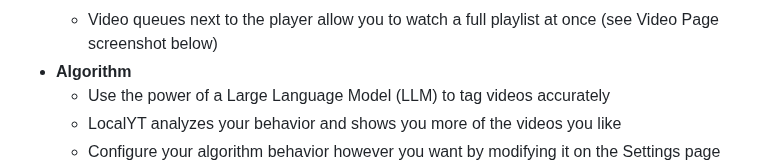
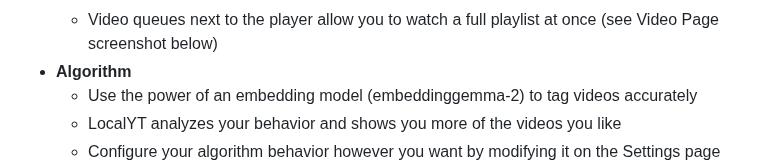
Before and after one commit to pbz134/LocalYT, a Markdown page: README.md, the part around the change. GitHub-like rendering.

```diff
--- a/README.md
+++ b/README.md
@@ -37,7 +37,7 @@ From then on, I regularly worked on the program to further improve it, and 15 mo
   - Keep your channels more organized by creating playlists from subfolders
   - Video queues next to the player allow you to watch a full playlist at once (see Video Page screenshot below)
 - **Algorithm**
-  - Use the power of a Large Language Model (LLM) to tag videos accurately
+  - Use the power of an embedding model (embeddinggemma-2) to tag videos accurately
   - LocalYT analyzes your behavior and shows you more of the videos you like
   - Configure your algorithm behavior however you want by modifying it on the Settings page
 - **Account system**
```
